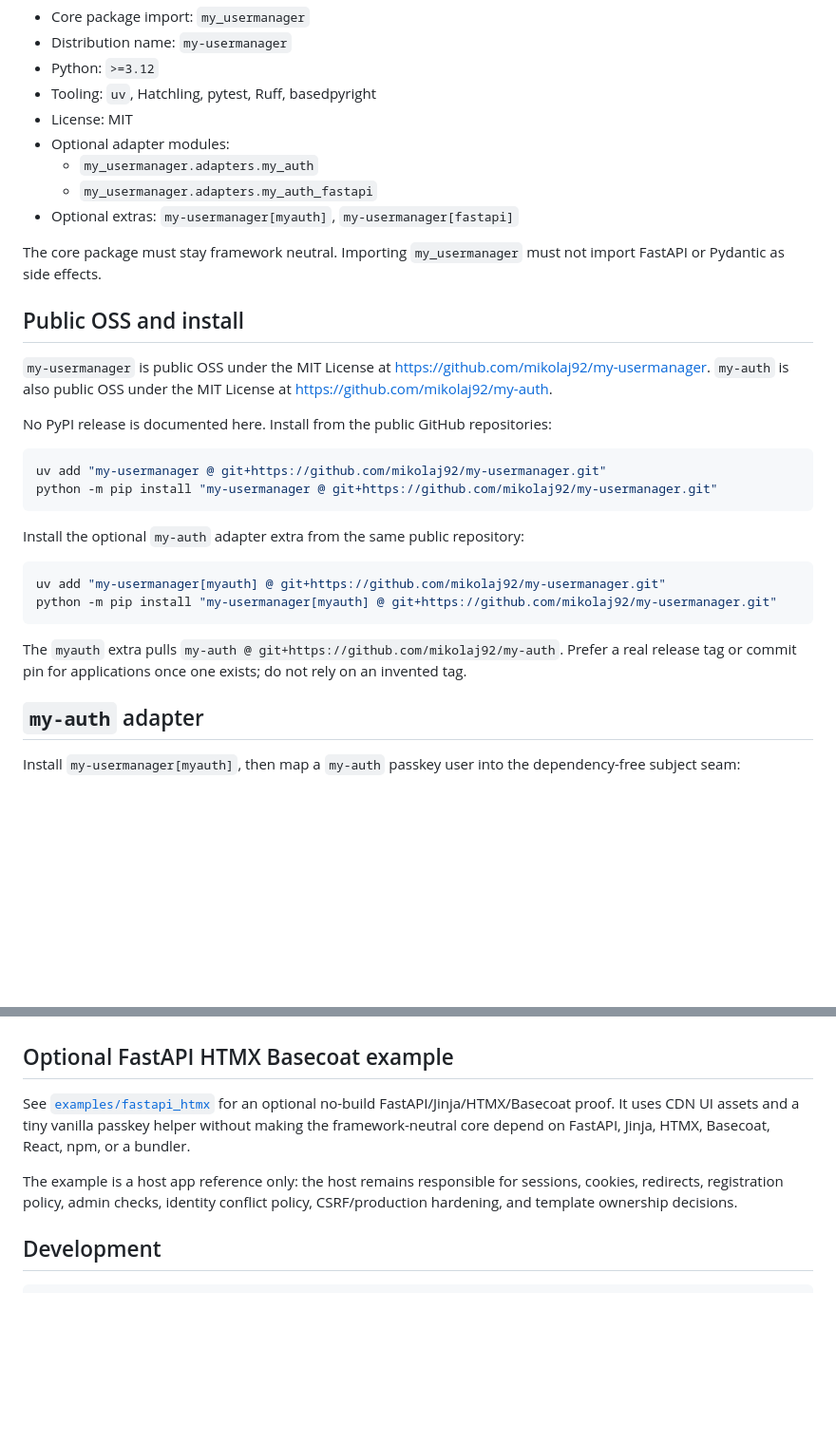
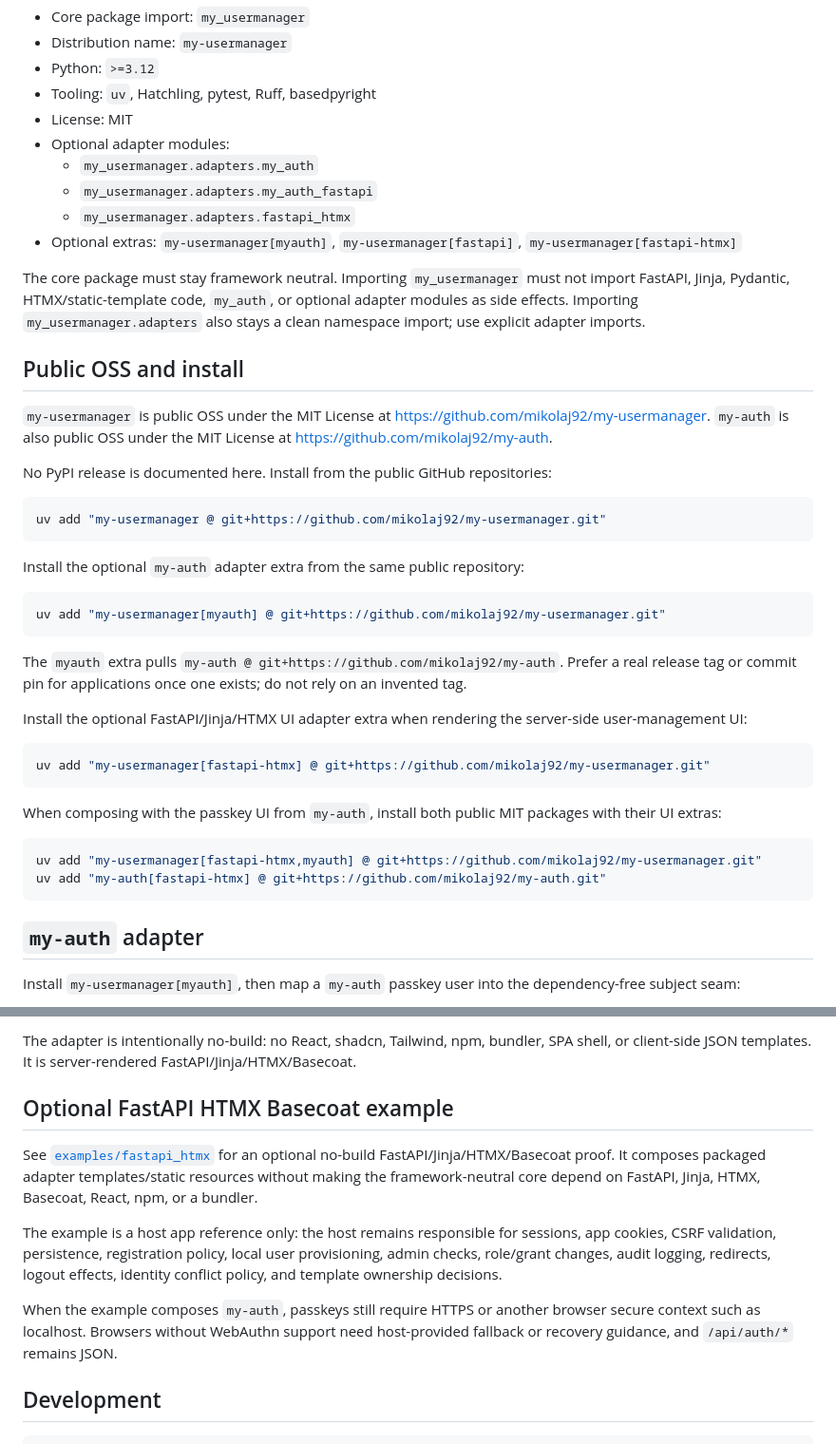
Before and after one commit to mikolaj92/my-usermanager, a Markdown page: README.md, 2 parts joined by grey strips. Shown at 95% size. GitHub-like rendering; blank space fills up the shorter version.

Commit message:
Document FastAPI HTMX adapter package
Ultraworked with [Sisyphus](https://github.com/code-yeongyu/oh-my-openagent)

````diff
--- a/README.md
+++ b/README.md
@@ -14,9 +14,14 @@ The core package includes immutable domain values, store protocols, in-memory co
 - Optional adapter modules:
   - `my_usermanager.adapters.my_auth`
   - `my_usermanager.adapters.my_auth_fastapi`
-- Optional extras: `my-usermanager[myauth]`, `my-usermanager[fastapi]`
+  - `my_usermanager.adapters.fastapi_htmx`
+- Optional extras: `my-usermanager[myauth]`, `my-usermanager[fastapi]`,
+  `my-usermanager[fastapi-htmx]`
 
-The core package must stay framework neutral. Importing `my_usermanager` must not import FastAPI or Pydantic as side effects.
+The core package must stay framework neutral. Importing `my_usermanager` must
+not import FastAPI, Jinja, Pydantic, HTMX/static-template code, `my_auth`, or
+optional adapter modules as side effects. Importing `my_usermanager.adapters`
+also stays a clean namespace import; use explicit adapter imports.
 
 ## Public OSS and install
 
@@ -26,17 +31,30 @@ No PyPI release is documented here. Install from the public GitHub repositories:
 
 ```sh
 uv add "my-usermanager @ git+https://github.com/mikolaj92/my-usermanager.git"
-python -m pip install "my-usermanager @ git+https://github.com/mikolaj92/my-usermanager.git"
 ```
 
 Install the optional `my-auth` adapter extra from the same public repository:
 
 ```sh
 uv add "my-usermanager[myauth] @ git+https://github.com/mikolaj92/my-usermanager.git"
-python -m pip install "my-usermanager[myauth] @ git+https://github.com/mikolaj92/my-usermanager.git"
 ```
 
 The `myauth` extra pulls `my-auth @ git+https://github.com/mikolaj92/my-auth`. Prefer a real release tag or commit pin for applications once one exists; do not rely on an invented tag.
+
+Install the optional FastAPI/Jinja/HTMX UI adapter extra when rendering the
+server-side user-management UI:
+
+```sh
+uv add "my-usermanager[fastapi-htmx] @ git+https://github.com/mikolaj92/my-usermanager.git"
+```
+
+When composing with the passkey UI from `my-auth`, install both public MIT
+packages with their UI extras:
+
+```sh
+uv add "my-usermanager[fastapi-htmx,myauth] @ git+https://github.com/mikolaj92/my-usermanager.git"
+uv add "my-auth[fastapi-htmx] @ git+https://github.com/mikolaj92/my-auth.git"
+```
 
 ## `my-auth` adapter
 
@@ -111,8 +226,16 @@ The helpers return `None` for missing, unlinked, disabled, or policy-denied user
+The adapter is intentionally no-build: no React, shadcn, Tailwind, npm,
+bundler, SPA shell, or client-side JSON templates. It is server-rendered
+FastAPI/Jinja/HTMX/Basecoat.
+
 ## Optional FastAPI HTMX Basecoat example
 
-See [`examples/fastapi_htmx`](examples/fastapi_htmx/README.md) for an optional no-build FastAPI/Jinja/HTMX/Basecoat proof. It uses CDN UI assets and a tiny vanilla passkey helper without making the framework-neutral core depend on FastAPI, Jinja, HTMX, Basecoat, React, npm, or a bundler.
+See [`examples/fastapi_htmx`](examples/fastapi_htmx/README.md) for an optional no-build FastAPI/Jinja/HTMX/Basecoat proof. It composes packaged adapter templates/static resources without making the framework-neutral core depend on FastAPI, Jinja, HTMX, Basecoat, React, npm, or a bundler.
 
-The example is a host app reference only: the host remains responsible for sessions, cookies, redirects, registration policy, admin checks, identity conflict policy, CSRF/production hardening, and template ownership decisions.
+The example is a host app reference only: the host remains responsible for sessions, app cookies, CSRF validation, persistence, registration policy, local user provisioning, admin checks, role/grant changes, audit logging, redirects, logout effects, identity conflict policy, and template ownership decisions.
+
+When the example composes `my-auth`, passkeys still require HTTPS or another
+browser secure context such as localhost. Browsers without WebAuthn support need
+host-provided fallback or recovery guidance, and `/api/auth/*` remains JSON.
 
 ## Development
 
````
Also changed, not shown: other parts of README.md (+97 -0 lines).
